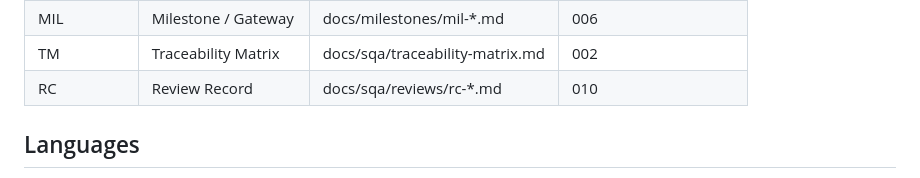
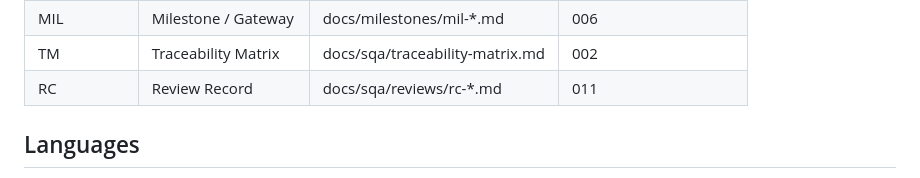
Before and after one commit to Tirsvad-Udemy-100-days-of-code/060-html-forms, a Markdown page: docs/artifact-registry.md, the part around the change. Drawn GitHub-style.

```diff
--- a/docs/artifact-registry.md
+++ b/docs/artifact-registry.md
@@ -16,7 +16,7 @@ document of a type. `Primary File` may contain a glob (e.g.
 | PP | Project Plan | docs/project-plan.md | 002 |
 | MIL | Milestone / Gateway | docs/milestones/mil-*.md | 006 |
 | TM | Traceability Matrix | docs/sqa/traceability-matrix.md | 002 |
-| RC | Review Record | docs/sqa/reviews/rc-*.md | 010 |
+| RC | Review Record | docs/sqa/reviews/rc-*.md | 011 |
 
 ## Languages
 
```
Also changed, not shown: README.md (+24 -1 lines), docs/images/l1-serve-index.png (added), docs/images/l2-login-form.png (added), docs/images/l3-form-post.png (added), docs/images/l4-receive-data.png (added), 10 other files.
